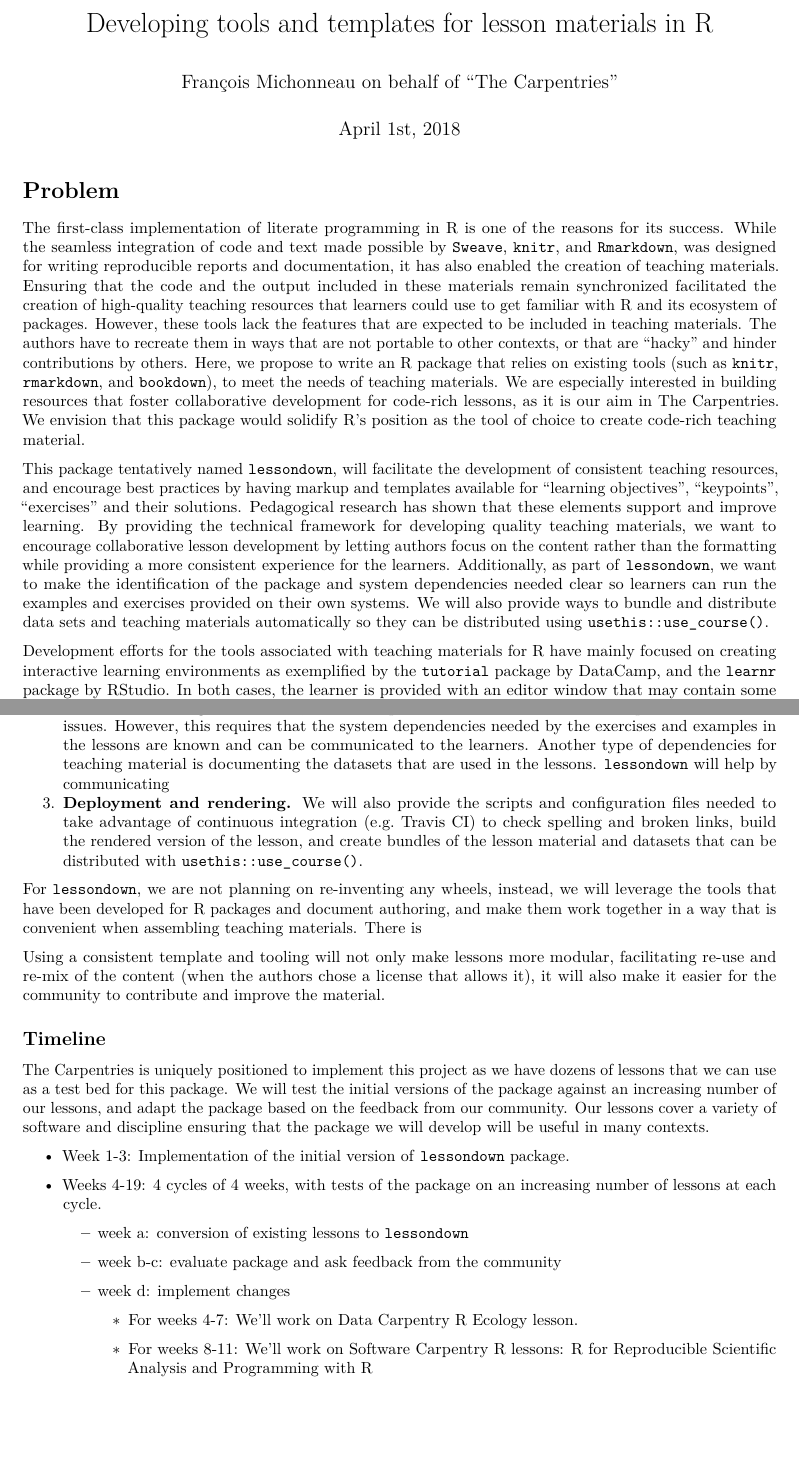
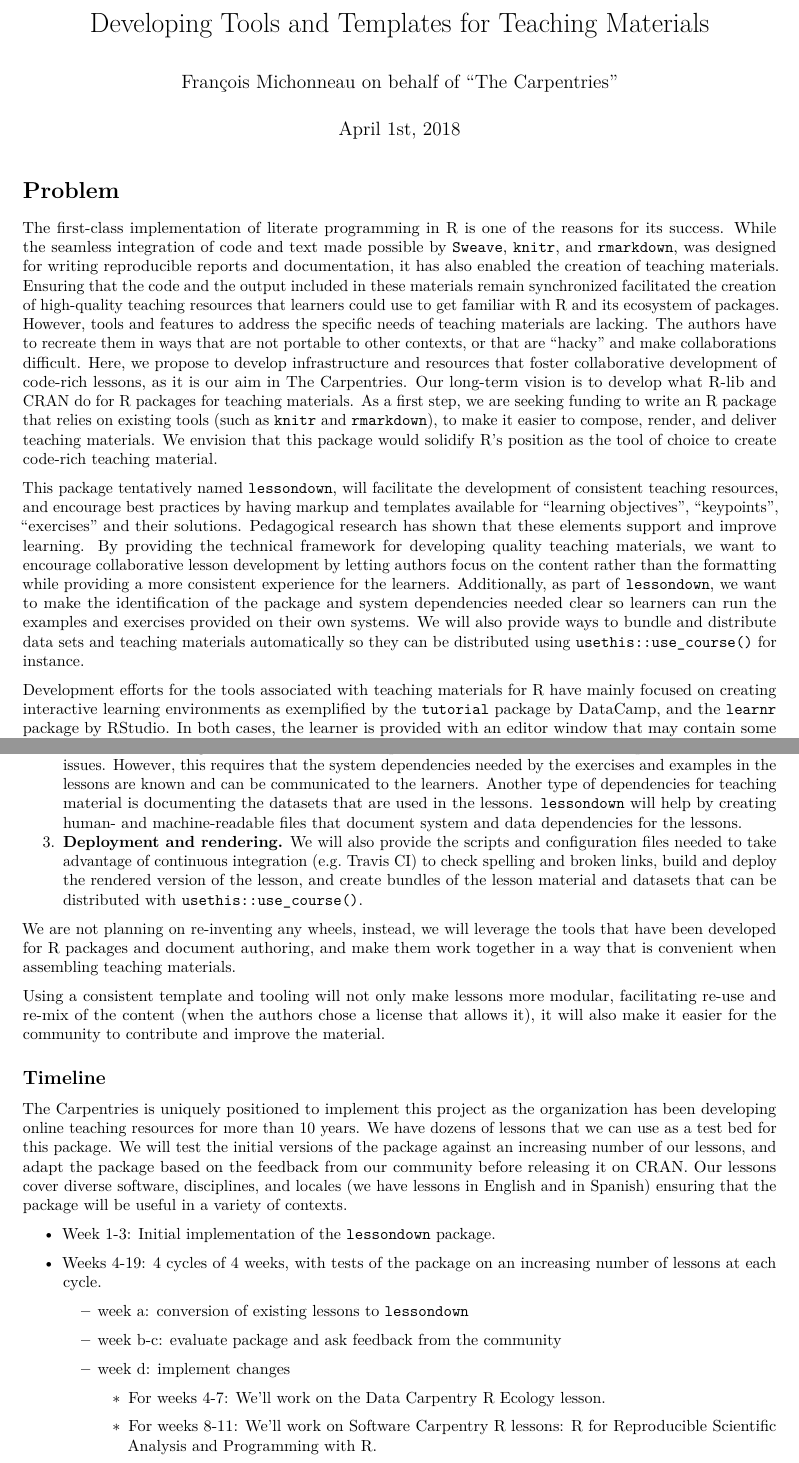
Before and after one commit to carpentries/2018-r-consortium-lessondown-proposal, an R Markdown document (proposal.Rmd): two parts of pages 1 and 2 of 4, joined at a grey line, cut at the place of the change, the shorter picture padded with empty space. Rendered offline with R 4.5, knitr and Pandoc, then LaTeX, with nearby package versions.

Commit message:
more details in intro, fix flow

```diff
--- a/proposal.Rmd
+++ b/proposal.Rmd
@@ -1,5 +1,5 @@
 ---
-title: "Developing tools and templates for lesson materials in R"
+title: "Developing Tools and Templates for Teaching Materials"
 date: April 1st, 2018
 author: François Michonneau on behalf of "The Carpentries"
 output: pdf_document
@@ -7,9 +7,9 @@ output: pdf_document
 
 # Problem
 
-The first-class implementation of literate programming in R is one of the reasons for its success. While the seamless integration of code and text made possible by `Sweave`, `knitr`, and `Rmarkdown`, was designed for writing reproducible reports and documentation, it has also enabled the creation of teaching materials. Ensuring that the code and the output included in these materials remain synchronized facilitated the creation of high-quality teaching resources that learners could use to get familiar with R and its ecosystem of packages. However, these tools lack the features that are expected to be included in teaching materials. The authors have to recreate them in ways that are not portable to other contexts, or that are "hacky" and hinder contributions by others. Here, we propose to write an R package that relies on existing tools (such as `knitr`, `rmarkdown`, and `bookdown`), to meet the needs of teaching materials. We are especially interested in building resources that foster collaborative development for code-rich lessons, as it is our aim in The Carpentries. We envision that this package would solidify R's position as the tool of choice to create code-rich teaching material.
+The first-class implementation of literate programming in R is one of the reasons for its success. While the seamless integration of code and text made possible by `Sweave`, `knitr`, and `rmarkdown`, was designed for writing reproducible reports and documentation, it has also enabled the creation of teaching materials. Ensuring that the code and the output included in these materials remain synchronized facilitated the creation of high-quality teaching resources that learners could use to get familiar with R and its ecosystem of packages. However, tools and features to address the specific needs of teaching materials are lacking. The authors have to recreate them in ways that are not portable to other contexts, or that are "hacky" and make collaborations difficult. Here, we propose to develop infrastructure and resources that foster collaborative development of code-rich lessons, as it is our aim in [The Carpentries](https://carpentries.org). Our long-term vision is to develop what [R-lib](https://github.com/r-lib) and CRAN do for R packages for teaching materials. As a first step, we are seeking funding to write an R package that relies on existing tools (such as `knitr` and `rmarkdown`), to make it easier to compose, render, and deliver teaching materials. We envision that this package would solidify R's position as the tool of choice to create code-rich teaching material.
 
-This package tentatively named `lessondown`, will facilitate the development of consistent teaching resources, and encourage best practices by having markup and templates available for "learning objectives", "keypoints", "exercises" and their solutions. Pedagogical research has shown that these elements support and improve learning. By providing the technical framework for developing quality teaching materials, we want to encourage collaborative lesson development by letting authors focus on the content rather than the formatting while providing a more consistent experience for the learners. Additionally, as part of `lessondown`, we want to make the identification of the package and system dependencies needed clear so learners can run the examples and exercises provided on their own systems. We will also provide ways to bundle and distribute data sets and teaching materials automatically so they can be distributed using `usethis::use_course()`.
+This package tentatively named `lessondown`, will facilitate the development of consistent teaching resources, and encourage best practices by having markup and templates available for "learning objectives", "keypoints", "exercises" and their solutions. Pedagogical research has shown that these elements support and improve learning. By providing the technical framework for developing quality teaching materials, we want to encourage collaborative lesson development by letting authors focus on the content rather than the formatting while providing a more consistent experience for the learners. Additionally, as part of `lessondown`, we want to make the identification of the package and system dependencies needed clear so learners can run the examples and exercises provided on their own systems. We will also provide ways to bundle and distribute data sets and teaching materials automatically so they can be distributed using `usethis::use_course()` for instance.
 
 Development efforts for the tools associated with teaching materials for R have mainly focused on creating interactive learning environments as exemplified by the [`tutorial` package](https://github.com/datacamp/tutorial) by DataCamp, and the [`learnr` package](https://github.com/rstudio/learnr) by RStudio. In both cases, the learner is provided with an editor window that may contain some examples of code and an R terminal running in the cloud, that are embedded within the body of the lesson. The work proposed here comes in complement to these efforts. Both `tutorial` and `learnr` rely on the `rmarkdown` package to process the source of the lesson material to convert them into their respective output formats. One of the goals of `lessondown` is to provide markup similarly to what the roxygen format does for R package documentation, and to generate valid Rmarkdown that can be processed by existing packages.
 
@@ -25,10 +25,10 @@ This package is the first step of a larger project aimed at facilitating teachin
 There will be 3 components to this package:
 
 1. **Lesson template and formatting.** we will take advantage of the flexibility that `knitr` and `rmarkdown` provide to create [knitr engines](https://yihui.name/knitr/demo/engines/), make use of Rmarkdown [templates](https://rmarkdown.rstudio.com/developer_document_templates.html), and [parametrized reports](https://rmarkdown.rstudio.com/developer_parameterized_reports.html) to make accessible to lesson creators the elements they need for their teaching material.
-1. **Dependencies: system and data.** Among [The Carpentries teaching practices](https://carpentries.github.io/instructor-training/22-practices/#learners-use-their-own-machines), we want learners to use their own system (instead of using the cloud for example), so they leave our workshops set up to continue learning on their own, and in the process learn how to troubleshoot possible installation issues. However, this requires that the system dependencies needed by the exercises and examples in the lessons are known and can be communicated to the learners. Another type of dependencies for teaching material is documenting the datasets that are used in the lessons. `lessondown` will help by communicating
-1. **Deployment and rendering.** We will also provide the scripts and configuration files needed to take advantage of continuous integration (e.g. Travis CI) to check spelling and broken links, build the rendered version of the lesson, and create bundles of the lesson material and datasets that can be distributed with `usethis::use_course()`.
+1. **Dependencies: system and data.** Among [The Carpentries teaching practices](https://carpentries.github.io/instructor-training/22-practices/#learners-use-their-own-machines), we want learners to use their own system (instead of using the cloud for example), so they leave our workshops set up to continue learning on their own, and in the process learn how to troubleshoot possible installation issues. However, this requires that the system dependencies needed by the exercises and examples in the lessons are known and can be communicated to the learners. Another type of dependencies for teaching material is documenting the datasets that are used in the lessons. `lessondown` will help by creating human- and machine-readable files that document system and data dependencies for the lessons.
+1. **Deployment and rendering.** We will also provide the scripts and configuration files needed to take advantage of continuous integration (e.g. Travis CI) to check spelling and broken links, build and deploy the rendered version of the lesson, and create bundles of the lesson material and datasets that can be distributed with `usethis::use_course()`.
 
-For `lessondown`, we are not planning on re-inventing any wheels, instead, we will leverage the tools that have been developed for R packages and document authoring, and make them work together in a way that is convenient when assembling teaching materials. There is
+We are not planning on re-inventing any wheels, instead, we will leverage the tools that have been developed for R packages and document authoring, and make them work together in a way that is convenient when assembling teaching materials.
 
 Using a consistent template and tooling will not only make lessons more modular, facilitating re-use and re-mix of the content (when the authors chose a license that allows it), it will also make it easier for the community to contribute and improve the material.
 
@@ -36,16 +36,16 @@ Using a consistent template and tooling will not only make lessons more modular,
 
 ## Timeline
 
-The Carpentries is uniquely positioned to implement this project as we have dozens of lessons that we can use as a test bed for this package. We will test the initial versions of the package against an increasing number of our lessons, and adapt the package based on the feedback from our community. Our lessons cover a variety of software and discipline ensuring that the package we will develop will be useful in many contexts.
+The Carpentries is uniquely positioned to implement this project as the organization has been developing online teaching resources for more than 10 years. We have dozens of lessons that we can use as a test bed for this package. We will test the initial versions of the package against an increasing number of our lessons, and adapt the package based on the feedback from our community before releasing it on CRAN. Our lessons cover diverse software, disciplines, and locales (we have lessons in English and in Spanish) ensuring that the package will be useful in a variety of contexts.
 
-* Week 1-3: Implementation of the initial version of `lessondown` package.
+* Week 1-3: Initial implementation of the `lessondown` package.
 * Weeks 4-19: 4 cycles of 4 weeks, with tests of the package on an increasing number of lessons at each cycle.
 
     - week a: conversion of existing lessons to `lessondown`
     - week b-c: evaluate package and ask feedback from the community
     - week d: implement changes
 
-        + For weeks 4-7: We'll work on [Data Carpentry R Ecology lesson](http://www.datacarpentry.org/R-ecology-lesson).
+        + For weeks 4-7: We'll work on the [Data Carpentry R Ecology lesson](http://www.datacarpentry.org/R-ecology-lesson).
 
-        + For weeks 8-11: We'll work on Software Carpentry R lessons: [R for Reproducible Scientific Analysis](http://swcarpentry.github.io/r-novice-gapminder/) and [Programming with R](http://swcarpentry.github.io/r-novice-inflammation/)
+        + For weeks 8-11: We'll work on Software Carpentry R lessons: [R for Reproducible Scientific Analysis](http://swcarpentry.github.io/r-novice-gapminder/) and [Programming with R](http://swcarpentry.github.io/r-novice-inflammation/).
 
```
Also changed, not shown: proposal.Rmd (4 more changed lines).
